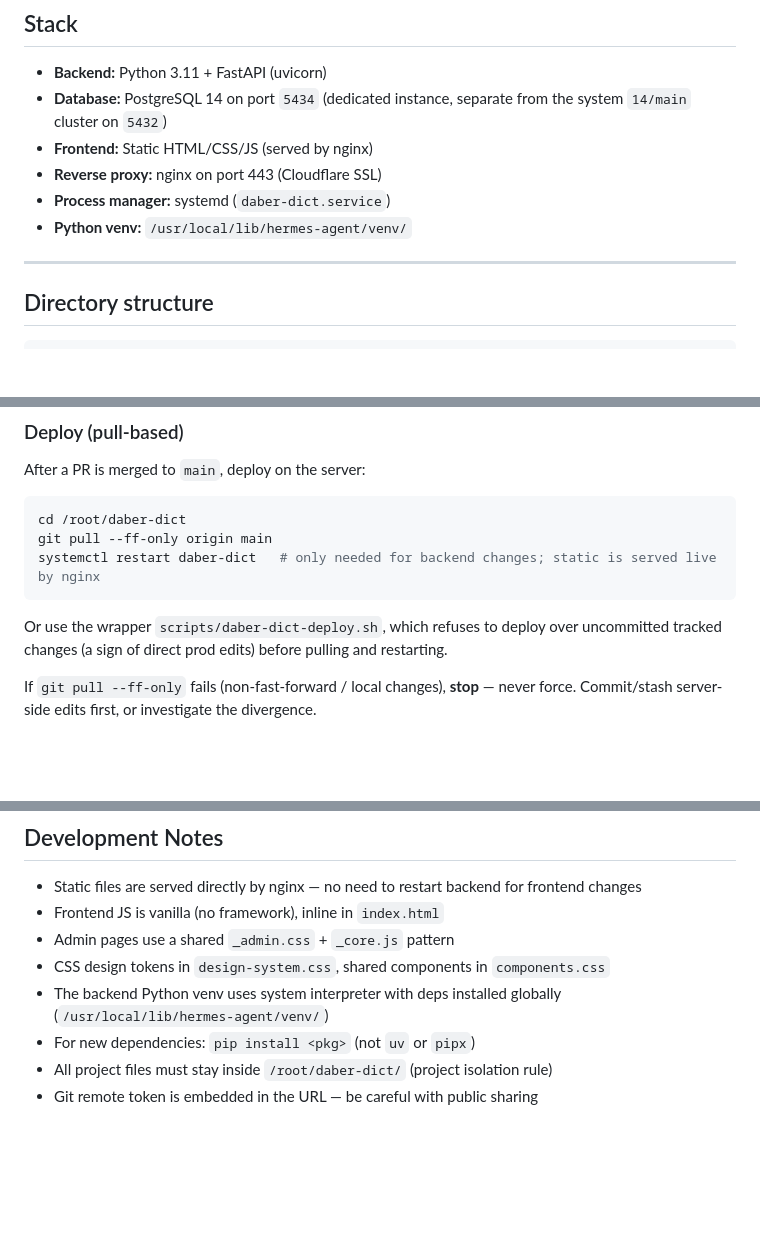
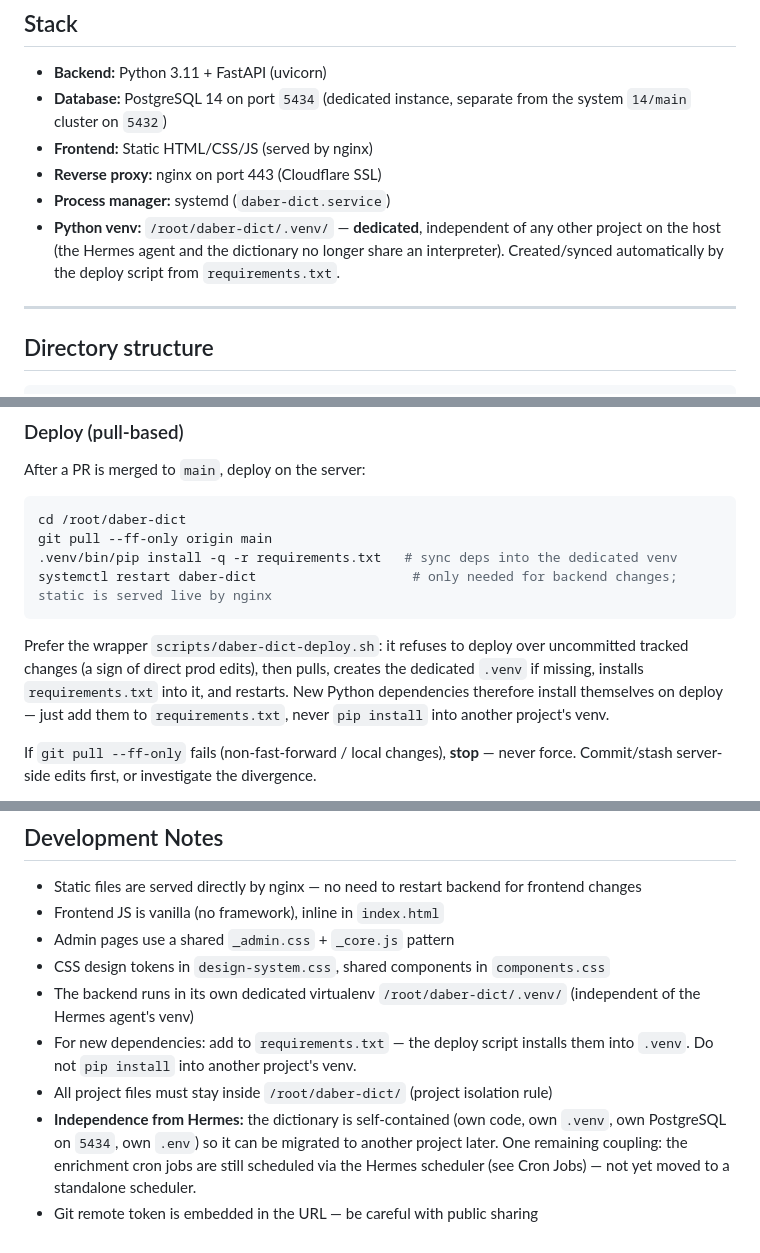
Before and after one commit to tima100faces/daber-bot-slovar, a Markdown page: README.md, 3 parts joined by grey strips. Drawn GitHub-style; blank space fills up the shorter version.

````diff
--- a/README.md
+++ b/README.md
@@ -13,7 +13,7 @@
 - **Frontend:** Static HTML/CSS/JS (served by nginx)
 - **Reverse proxy:** nginx on port 443 (Cloudflare SSL)
 - **Process manager:** systemd (`daber-dict.service`)
-- **Python venv:** `/usr/local/lib/hermes-agent/venv/`
+- **Python venv:** `/root/daber-dict/.venv/` — **dedicated**, independent of any other project on the host (the Hermes agent and the dictionary no longer share an interpreter). Created/synced automatically by the deploy script from `requirements.txt`.
 
 ---
 
@@ -208,11 +208,15 @@ After a PR is merged to `main`, deploy on the server:
 ```bash
 cd /root/daber-dict
 git pull --ff-only origin main
-systemctl restart daber-dict   # only needed for backend changes; static is served live by nginx
+.venv/bin/pip install -q -r requirements.txt   # sync deps into the dedicated venv
+systemctl restart daber-dict                    # only needed for backend changes; static is served live by nginx
 ```
 
-Or use the wrapper `scripts/daber-dict-deploy.sh`, which refuses to deploy over
-uncommitted tracked changes (a sign of direct prod edits) before pulling and restarting.
+Prefer the wrapper `scripts/daber-dict-deploy.sh`: it refuses to deploy over
+uncommitted tracked changes (a sign of direct prod edits), then pulls, creates the
+dedicated `.venv` if missing, installs `requirements.txt` into it, and restarts.
+New Python dependencies therefore install themselves on deploy — just add them to
+`requirements.txt`, never `pip install` into another project's venv.
 
 If `git pull --ff-only` fails (non-fast-forward / local changes), **stop** — never force.
 Commit/stash server-side edits first, or investigate the divergence.
@@ -255,7 +259,8 @@ curl -I https://slovar.daber.me
 - Frontend JS is vanilla (no framework), inline in `index.html`
 - Admin pages use a shared `_admin.css` + `_core.js` pattern
 - CSS design tokens in `design-system.css`, shared components in `components.css`
-- The backend Python venv uses system interpreter with deps installed globally (`/usr/local/lib/hermes-agent/venv/`)
-- For new dependencies: `pip install <pkg>` (not `uv` or `pipx`)
+- The backend runs in its own dedicated virtualenv `/root/daber-dict/.venv/` (independent of the Hermes agent's venv)
+- For new dependencies: add to `requirements.txt` — the deploy script installs them into `.venv`. Do not `pip install` into another project's venv.
 - All project files must stay inside `/root/daber-dict/` (project isolation rule)
+- **Independence from Hermes:** the dictionary is self-contained (own code, own `.venv`, own PostgreSQL on `5434`, own `.env`) so it can be migrated to another project later. One remaining coupling: the enrichment cron jobs are still scheduled via the Hermes scheduler (see Cron Jobs) — not yet moved to a standalone scheduler.
 - Git remote token is embedded in the URL — be careful with public sharing
````
Also changed, not shown: CLAUDE.md (+1 -0 lines), CURRENT_STATE.md (+23 -1 lines).
